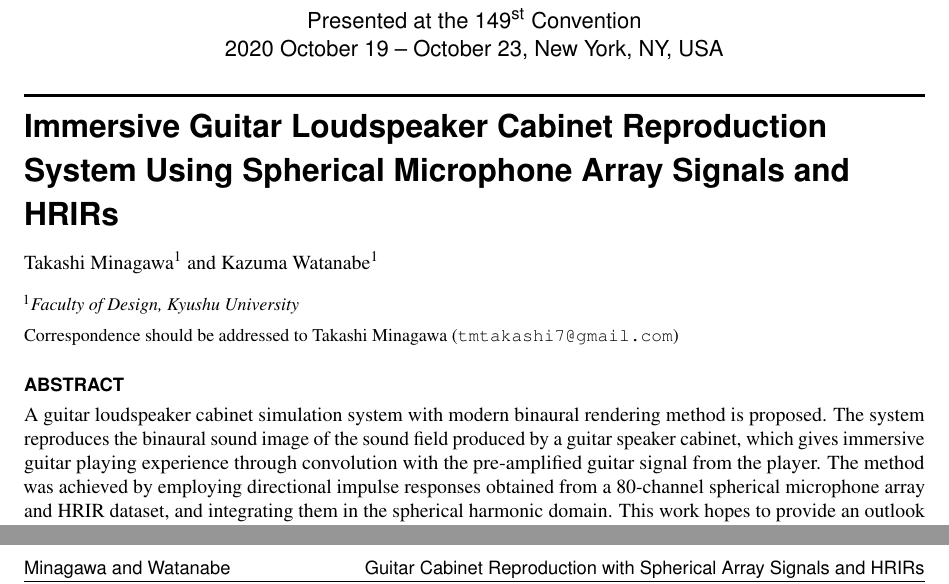
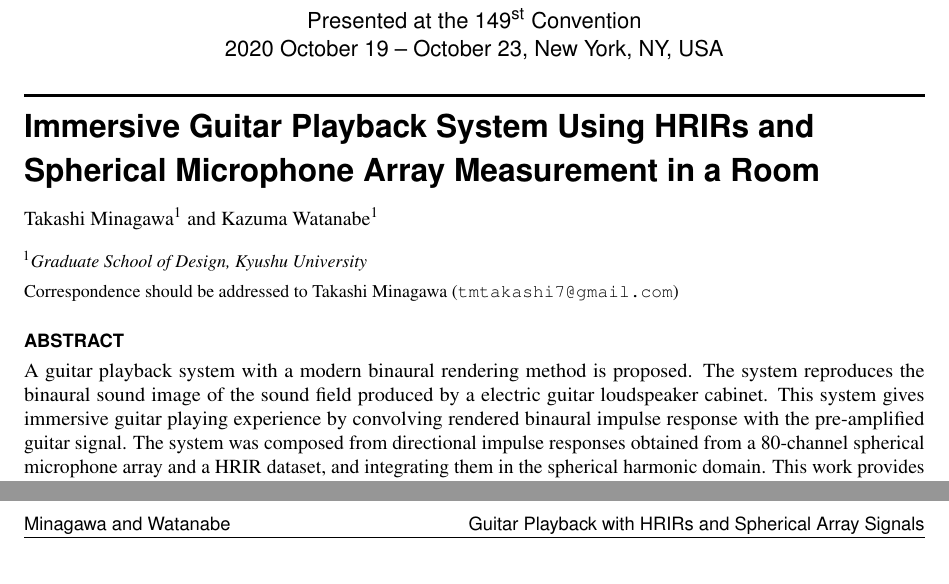
Before and after one commit to tmtakashi/AES149StudentDesignCompetionProposal, a LaTeX document (main.tex): two parts of pages 1 and 3 of 3, joined at a grey line, cut so that both start at the same text. Compiled offline with pdfLaTeX; a LaTeX package or settings file that is missing is left out.

Commit message:
after meeting with sensei

```diff
--- a/main.tex
+++ b/main.tex
@@ -23,14 +23,14 @@
 
 
 % The full title of the paper
-\title{ Immersive Guitar Loudspeaker Cabinet Reproduction System Using Spherical Microphone Array Signals and HRIRs}
+\title{ Immersive Guitar Playback System Using HRIRs and Spherical Microphone Array Measurement in a Room}
 
 % Put the authors in order here. The number in brackets define the corresponding affiliation.
 \author[1]{Takashi Minagawa}
 \author[1]{Kazuma Watanabe}
 
 % Affiliations go here
-\affil[1]{Faculty of Design, Kyushu University}
+\affil[1]{Graduate School of Design, Kyushu University}
 
 
 
@@ -43,7 +43,7 @@
 \lastnames{Minagawa and Watanabe}
 
 % Short title should describe your topic but not be too long.
-\shorttitle{Guitar Cabinet Reproduction with Spherical Array Signals and HRIRs}
+\shorttitle{Guitar Playback with HRIRs and Spherical Array Signals}
 
 
 % This is required and draws the top title
@@ -56,10 +56,10 @@
     \maketitle
 
     \begin{onecolabstract}
-        A guitar loudspeaker cabinet simulation system with modern binaural rendering method is proposed.
-        The system reproduces the binaural sound image of the sound field produced by a guitar speaker cabinet, which gives immersive guitar playing experience through convolution with the pre-amplified guitar signal from the player.
-        The method was achieved by employing directional impulse responses obtained from a 80-channel spherical microphone array and HRIR dataset, and integrating them in the spherical harmonic domain.
-        This work hopes to provide an outlook of the immersive guitar playing experience.
+        A guitar playback system with a modern binaural rendering method is proposed.
+        The system reproduces the binaural sound image of the sound field produced by a electric guitar loudspeaker cabinet. This system gives immersive guitar playing experience by convolving rendered binaural impulse response with the pre-amplified guitar signal.
+        The system was composed from directional impulse responses obtained from a 80-channel spherical microphone array and a HRIR dataset, and integrating them in the spherical harmonic domain.
+        This work provides an outlook of the immersive guitar playing experience.
     \end{onecolabstract}
 ]
 
```
Also changed, not shown: main.pdf, main.tex (6 more changed lines), 1 other file.
